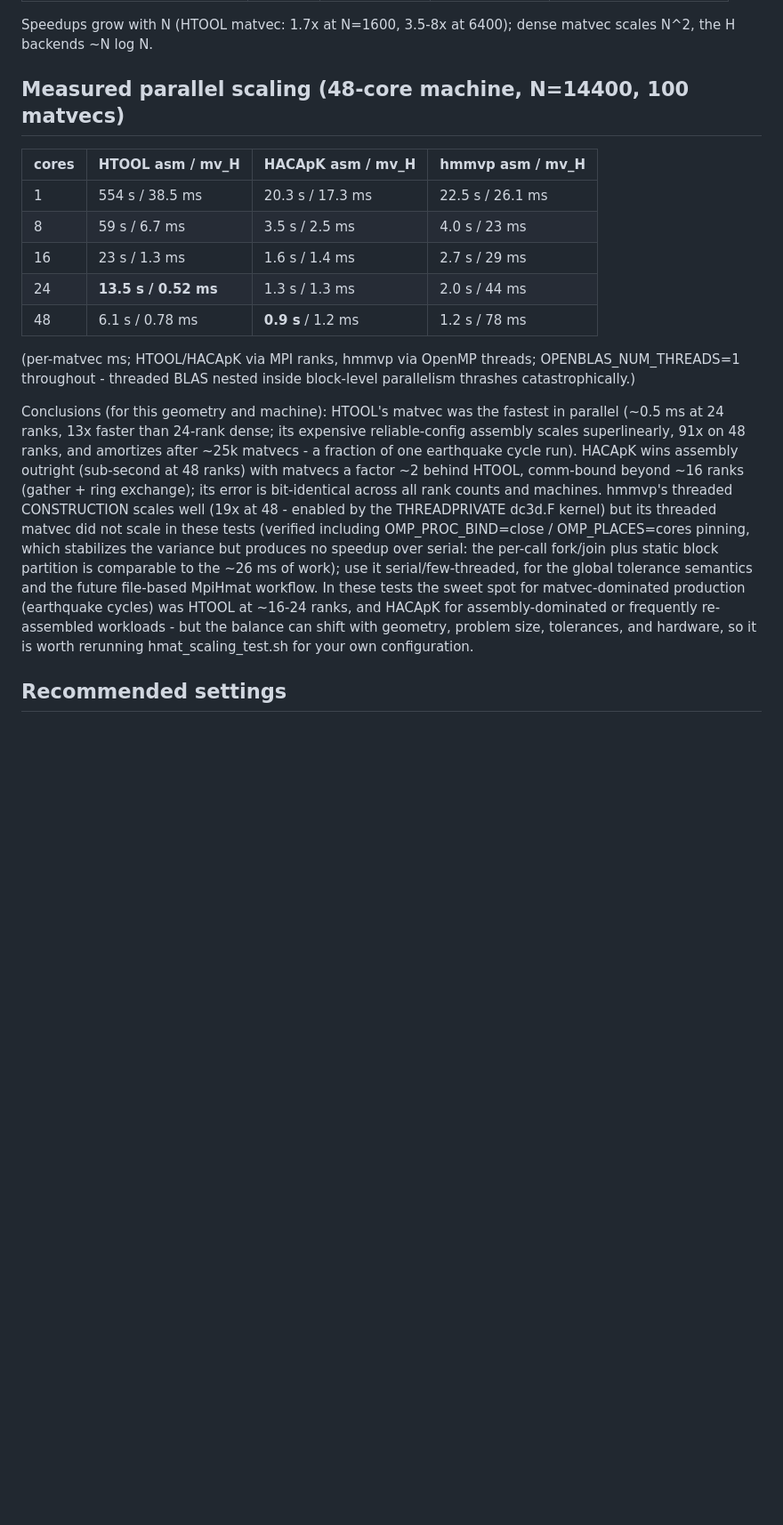
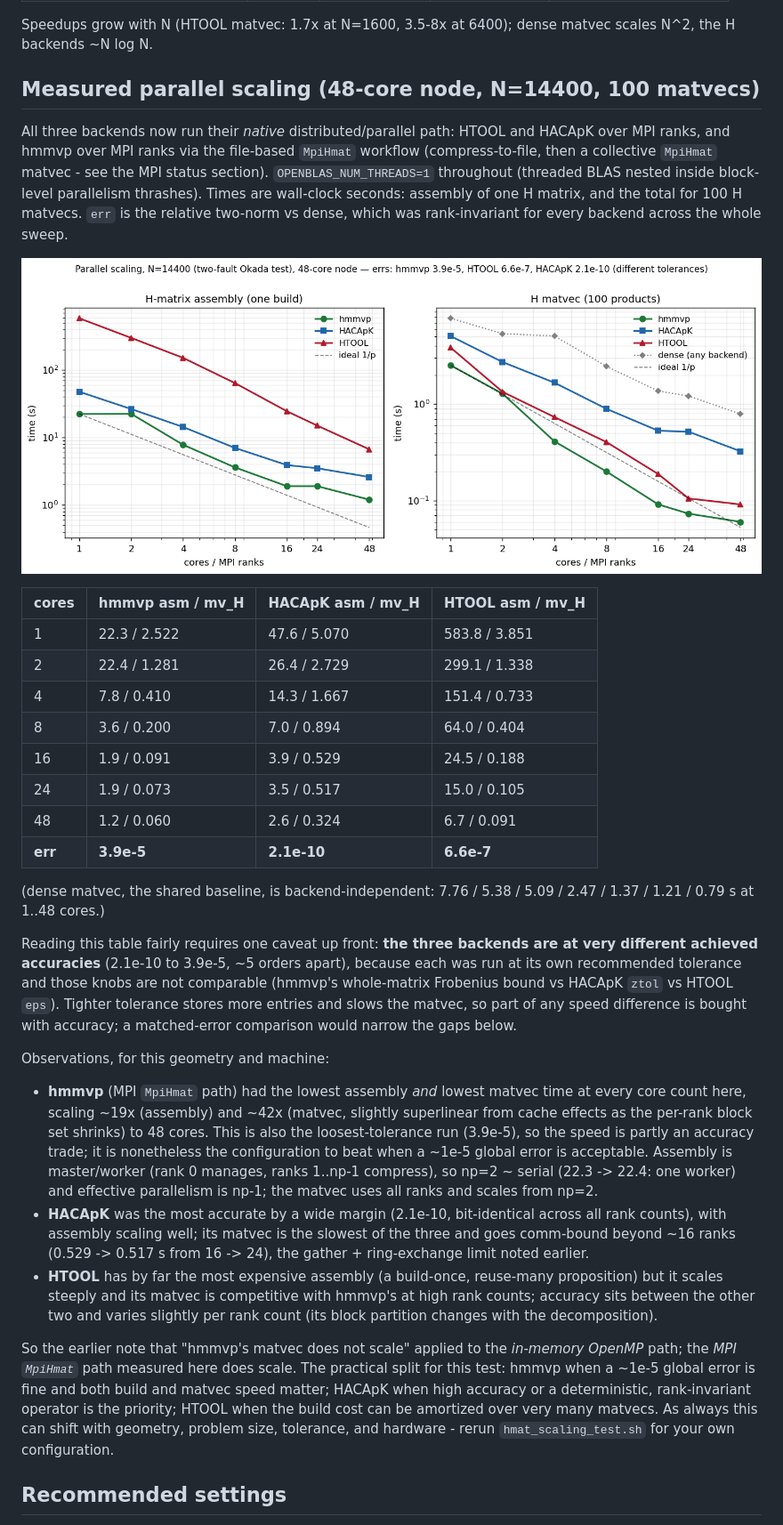
Before and after one commit to thwbecker/interact, a Markdown page: compress_interaction_matrix.md, the part around one of its changes. Shown at 89% size. Rendered like a GitHub page; pictures changed too: compress_interaction_matrix_scaling.png (added); blank space fills up the shorter version.

Commit message:
Updated scaling results

```diff
--- a/compress_interaction_matrix.md
+++ b/compress_interaction_matrix.md
@@ -112,41 +112,71 @@ KSP/MATSHELL path, H2OPUS 8.1e-4 (floor, see below).
 Speedups grow with N (HTOOL matvec: 1.7x at N=1600, 3.5-8x at 6400);
 dense matvec scales N^2, the H backends ~N log N.
 
-## Measured parallel scaling (48-core machine, N=14400, 100 matvecs)
+## Measured parallel scaling (48-core node, N=14400, 100 matvecs)
 
-| cores | HTOOL asm / mv_H | HACApK asm / mv_H | hmmvp asm / mv_H |
+All three backends now run their *native* distributed/parallel path:
+HTOOL and HACApK over MPI ranks, and hmmvp over MPI ranks via the
+file-based `MpiHmat` workflow (compress-to-file, then a collective
+`MpiHmat` matvec - see the MPI status section). `OPENBLAS_NUM_THREADS=1`
+throughout (threaded BLAS nested inside block-level parallelism
+thrashes). Times are wall-clock seconds: assembly of one H matrix, and
+the total for 100 H matvecs. `err` is the relative two-norm vs dense,
+which was rank-invariant for every backend across the whole sweep.
+
+![scaling](compress_interaction_matrix_scaling.png)
+
+| cores | hmmvp asm / mv_H | HACApK asm / mv_H | HTOOL asm / mv_H |
 |---|---|---|---|
-| 1 | 554 s / 38.5 ms | 20.3 s / 17.3 ms | 22.5 s / 26.1 ms |
-| 8 | 59 s / 6.7 ms | 3.5 s / 2.5 ms | 4.0 s / 23 ms |
-| 16 | 23 s / 1.3 ms | 1.6 s / 1.4 ms | 2.7 s / 29 ms |
-| 24 | **13.5 s / 0.52 ms** | 1.3 s / 1.3 ms | 2.0 s / 44 ms |
-| 48 | 6.1 s / 0.78 ms | **0.9 s** / 1.2 ms | 1.2 s / 78 ms |
+| 1  | 22.3 / 2.522 | 47.6 / 5.070 | 583.8 / 3.851 |
+| 2  | 22.4 / 1.281 | 26.4 / 2.729 | 299.1 / 1.338 |
+| 4  |  7.8 / 0.410 | 14.3 / 1.667 | 151.4 / 0.733 |
+| 8  |  3.6 / 0.200 |  7.0 / 0.894 |  64.0 / 0.404 |
+| 16 |  1.9 / 0.091 |  3.9 / 0.529 |  24.5 / 0.188 |
+| 24 |  1.9 / 0.073 |  3.5 / 0.517 |  15.0 / 0.105 |
+| 48 |  1.2 / 0.060 |  2.6 / 0.324 |   6.7 / 0.091 |
+| **err** | **3.9e-5** | **2.1e-10** | **6.6e-7** |
 
-(per-matvec ms; HTOOL/HACApK via MPI ranks, hmmvp via OpenMP threads;
-OPENBLAS_NUM_THREADS=1 throughout - threaded BLAS nested inside
-block-level parallelism thrashes catastrophically.)
+(dense matvec, the shared baseline, is backend-independent: 7.76 / 5.38
+/ 5.09 / 2.47 / 1.37 / 1.21 / 0.79 s at 1..48 cores.)
 
-Conclusions (for this geometry and machine): HTOOL's matvec was the
-fastest in parallel (~0.5 ms at 24
-ranks, 13x faster than 24-rank dense; its expensive reliable-config
-assembly scales superlinearly, 91x on 48 ranks, and amortizes after
-~25k matvecs - a fraction of one earthquake cycle run). HACApK wins
-assembly outright (sub-second at 48 ranks) with matvecs a factor ~2
-behind HTOOL, comm-bound beyond ~16 ranks (gather + ring exchange);
-its error is bit-identical across all rank counts and machines.
-hmmvp's threaded CONSTRUCTION scales well (19x at 48 - enabled by the
-THREADPRIVATE dc3d.F kernel) but its threaded matvec did not scale
-in these tests (verified including OMP_PROC_BIND=close /
-OMP_PLACES=cores pinning, which stabilizes the variance but produces
-no speedup over serial: the per-call fork/join plus static block
-partition is comparable to the ~26 ms of work); use it
-serial/few-threaded, for the global tolerance semantics and the
-future file-based MpiHmat workflow. In these tests the sweet spot
-for matvec-dominated production (earthquake cycles) was HTOOL at
-~16-24 ranks, and HACApK for assembly-dominated or frequently
-re-assembled workloads - but the balance can shift with geometry,
-problem size, tolerances, and hardware, so it is worth rerunning
-hmat_scaling_test.sh for your own configuration.
+Reading this table fairly requires one caveat up front: **the three
+backends are at very different achieved accuracies** (2.1e-10 to 3.9e-5,
+~5 orders apart), because each was run at its own recommended tolerance
+and those knobs are not comparable (hmmvp's whole-matrix Frobenius bound
+vs HACApK `ztol` vs HTOOL `eps`). Tighter tolerance stores more entries
+and slows the matvec, so part of any speed difference is bought with
+accuracy; a matched-error comparison would narrow the gaps below.
+
+Observations, for this geometry and machine:
+
+- **hmmvp** (MPI `MpiHmat` path) had the lowest assembly *and* lowest
+  matvec time at every core count here, scaling ~19x (assembly) and ~42x
+  (matvec, slightly superlinear from cache effects as the per-rank block
+  set shrinks) to 48 cores. This is also the loosest-tolerance run
+  (3.9e-5), so the speed is partly an accuracy trade; it is nonetheless
+  the configuration to beat when a ~1e-5 global error is acceptable.
+  Assembly is master/worker (rank 0 manages, ranks 1..np-1 compress), so
+  np=2 ~ serial (22.3 -> 22.4: one worker) and effective parallelism is
+  np-1; the matvec uses all ranks and scales from np=2.
+- **HACApK** was the most accurate by a wide margin (2.1e-10,
+  bit-identical across all rank counts), with assembly scaling well; its
+  matvec is the slowest of the three and goes comm-bound beyond ~16
+  ranks (0.529 -> 0.517 s from 16 -> 24), the gather + ring-exchange
+  limit noted earlier.
+- **HTOOL** has by far the most expensive assembly (a build-once,
+  reuse-many proposition) but it scales steeply and its matvec is
+  competitive with hmmvp's at high rank counts; accuracy sits between
+  the other two and varies slightly per rank count (its block partition
+  changes with the decomposition).
+
+So the earlier note that "hmmvp's matvec does not scale" applied to the
+*in-memory OpenMP* path; the *MPI `MpiHmat`* path measured here does
+scale. The practical split for this test: hmmvp when a ~1e-5 global
+error is fine and both build and matvec speed matter; HACApK when high
+accuracy or a deterministic, rank-invariant operator is the priority;
+HTOOL when the build cost can be amortized over very many matvecs. As
+always this can shift with geometry, problem size, tolerance, and
+hardware - rerun `hmat_scaling_test.sh` for your own configuration.
 
 ## Recommended settings
 
```
Also changed, not shown: other parts of compress_interaction_matrix.md (+12 -8 lines).
